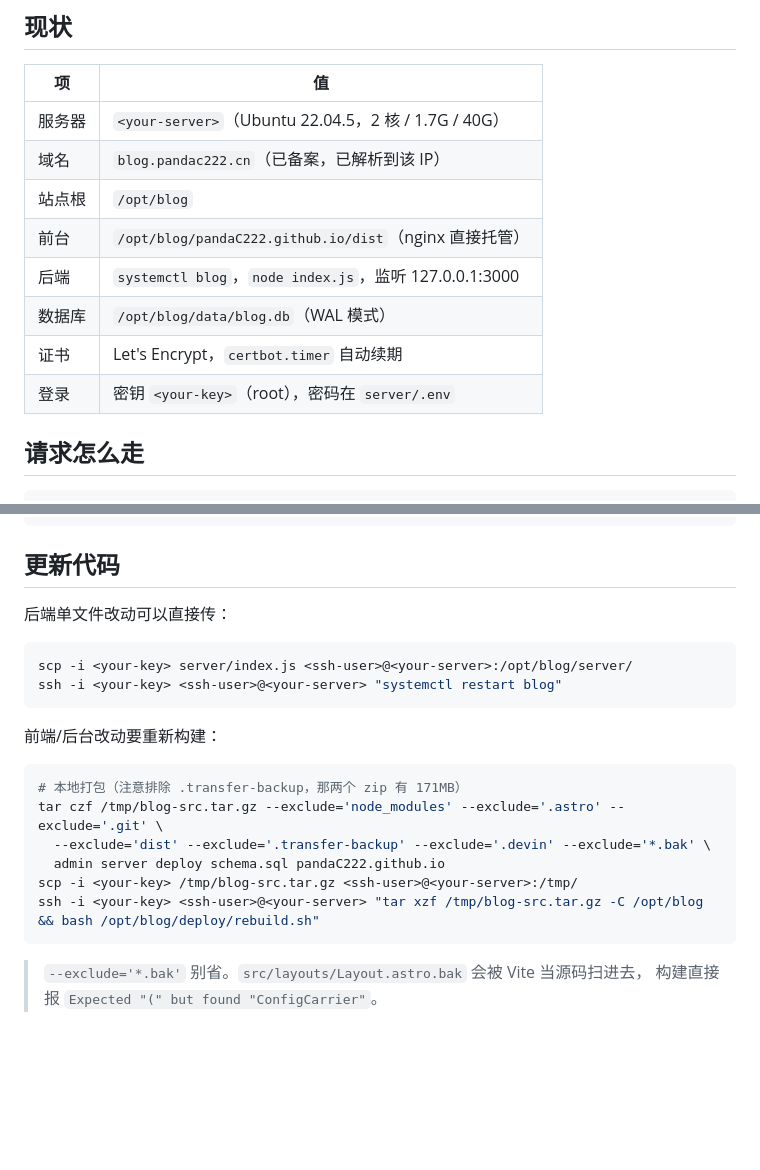
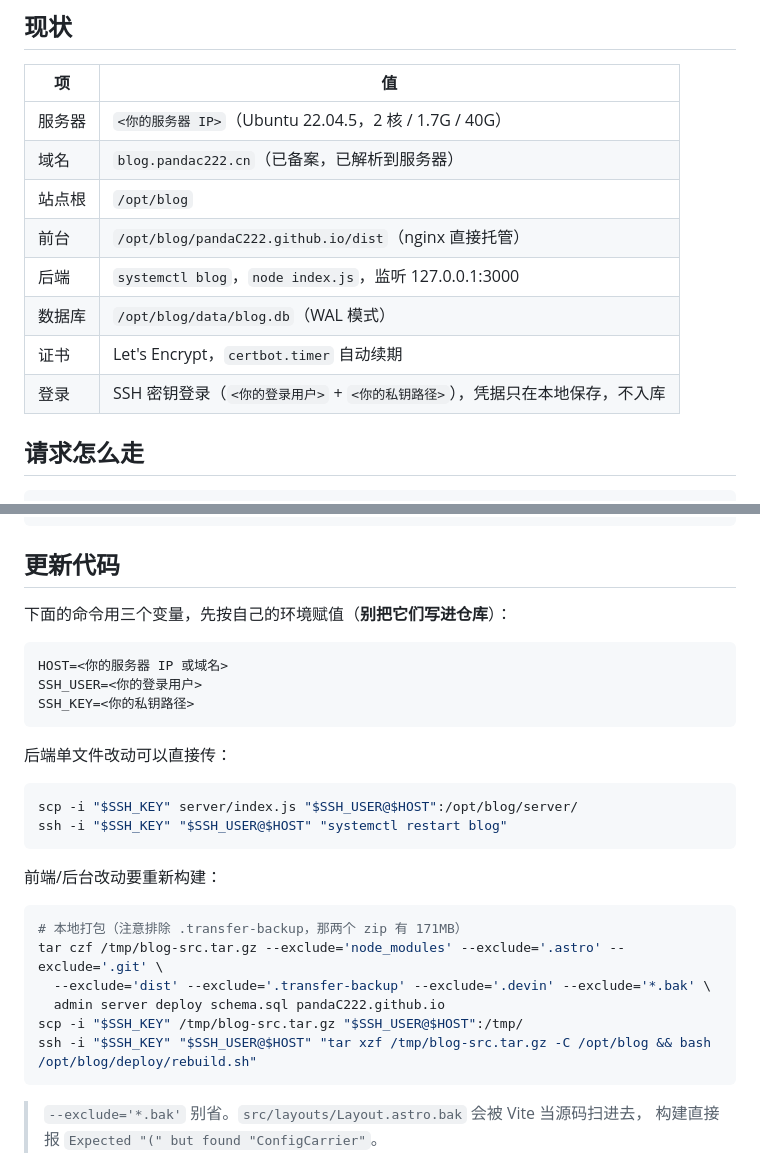
Before and after one commit to pandaC222/blog2.0, a Markdown page: deploy/README.md, 2 parts joined by grey strips. GitHub-like rendering; blank space fills up the shorter version.

Commit message:
部署文档脱敏：移除服务器地址、登录用户与密钥路径

````diff
--- a/deploy/README.md
+++ b/deploy/README.md
@@ -4,14 +4,14 @@
 
 | 项 | 值 |
 |---|---|
-| 服务器 | `<your-server>`（Ubuntu 22.04.5，2 核 / 1.7G / 40G） |
-| 域名 | `blog.pandac222.cn`（已备案，已解析到该 IP） |
+| 服务器 | `<你的服务器 IP>`（Ubuntu 22.04.5，2 核 / 1.7G / 40G） |
+| 域名 | `blog.pandac222.cn`（已备案，已解析到服务器） |
 | 站点根 | `/opt/blog` |
 | 前台 | `/opt/blog/pandaC222.github.io/dist`（nginx 直接托管） |
 | 后端 | `systemctl blog`，`node index.js`，监听 127.0.0.1:3000 |
 | 数据库 | `/opt/blog/data/blog.db`（WAL 模式） |
 | 证书 | Let's Encrypt，`certbot.timer` 自动续期 |
-| 登录 | 密钥 `<your-key>`（root），密码在 `server/.env` |
+| 登录 | SSH 密钥登录（`<你的登录用户>` + `<你的私钥路径>`），凭据只在本地保存，不入库 |
 
 ## 请求怎么走
 
@@ -63,11 +63,19 @@ sqlite3 /opt/blog/data/blog.db ".backup /root/blog-$(date +%F).db"   # 没装 sq
 
 ## 更新代码
 
+下面的命令用三个变量，先按自己的环境赋值（**别把它们写进仓库**）：
+
+```bash
+HOST=<你的服务器 IP 或域名>
+SSH_USER=<你的登录用户>
+SSH_KEY=<你的私钥路径>
+```
+
 后端单文件改动可以直接传：
 
 ```bash
-scp -i <your-key> server/index.js <ssh-user>@<your-server>:/opt/blog/server/
-ssh -i <your-key> <ssh-user>@<your-server> "systemctl restart blog"
+scp -i "$SSH_KEY" server/index.js "$SSH_USER@$HOST":/opt/blog/server/
+ssh -i "$SSH_KEY" "$SSH_USER@$HOST" "systemctl restart blog"
 ```
 
 前端/后台改动要重新构建：
@@ -77,8 +85,8 @@ ssh -i <your-key> <ssh-user>@<your-server> "systemctl restart blog"
 tar czf /tmp/blog-src.tar.gz --exclude='node_modules' --exclude='.astro' --exclude='.git' \
   --exclude='dist' --exclude='.transfer-backup' --exclude='.devin' --exclude='*.bak' \
   admin server deploy schema.sql pandaC222.github.io
-scp -i <your-key> /tmp/blog-src.tar.gz <ssh-user>@<your-server>:/tmp/
-ssh -i <your-key> <ssh-user>@<your-server> "tar xzf /tmp/blog-src.tar.gz -C /opt/blog && bash /opt/blog/deploy/rebuild.sh"
+scp -i "$SSH_KEY" /tmp/blog-src.tar.gz "$SSH_USER@$HOST":/tmp/
+ssh -i "$SSH_KEY" "$SSH_USER@$HOST" "tar xzf /tmp/blog-src.tar.gz -C /opt/blog && bash /opt/blog/deploy/rebuild.sh"
 ```
 
 > `--exclude='*.bak'` 别省。`src/layouts/Layout.astro.bak` 会被 Vite 当源码扫进去，
````
